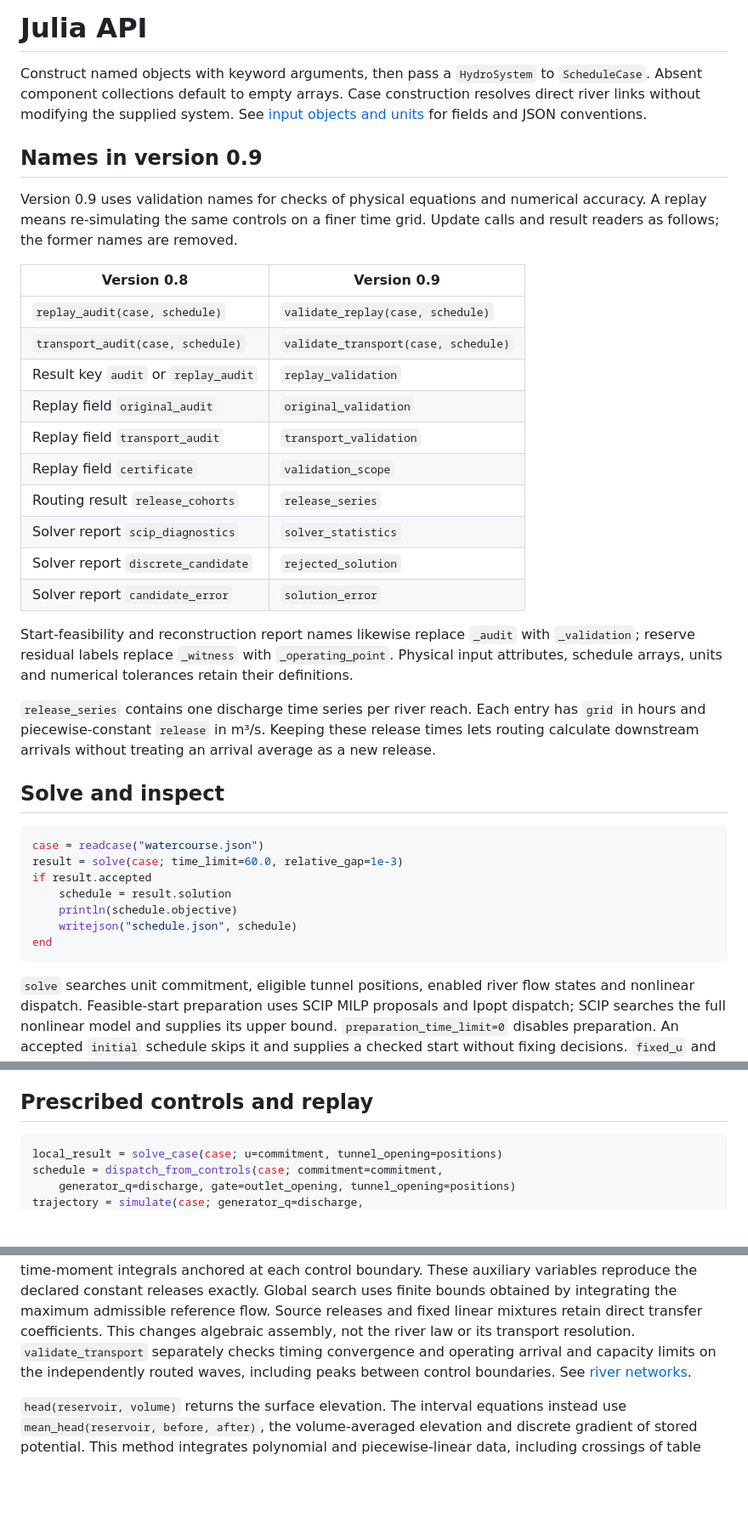
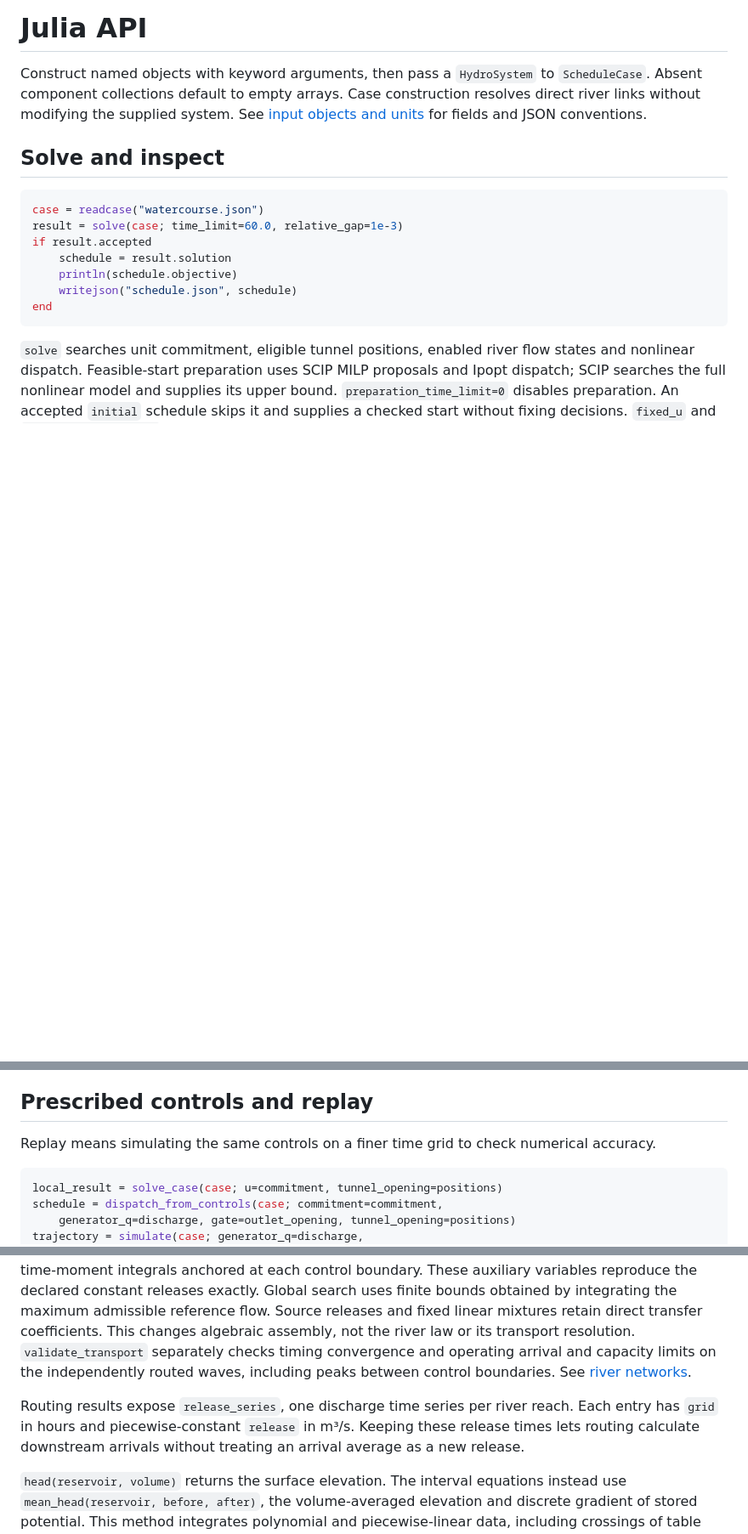
Before and after one commit to monochromatti/open-shop, a Markdown page: docs/api.md, 3 parts joined by grey strips. Shown at 85% size. Rendered like a GitHub page; blank space fills up the shorter version.

Commit message:
Document the current API without migration guidance (#84)
Remove the rename table and document only the current API. Record that API changes can be made directly while the project has no external users, without migration guides or compatibility layers.

````diff
--- a/docs/api.md
+++ b/docs/api.md
@@ -4,35 +4,6 @@ Construct named objects with keyword arguments, then pass a `HydroSystem` to
 `ScheduleCase`. Absent component collections default to empty arrays. Case
 construction resolves direct river links without modifying the supplied system.
 See [input objects and units](input.md) for fields and JSON conventions.
-
-## Names in version 0.9
-
-Version 0.9 uses validation names for checks of physical equations and numerical
-accuracy. A replay means re-simulating the same controls on a finer time grid.
-Update calls and result readers as follows; the former names are removed.
-
-| Version 0.8 | Version 0.9 |
-| --- | --- |
-| `replay_audit(case, schedule)` | `validate_replay(case, schedule)` |
-| `transport_audit(case, schedule)` | `validate_transport(case, schedule)` |
-| Result key `audit` or `replay_audit` | `replay_validation` |
-| Replay field `original_audit` | `original_validation` |
-| Replay field `transport_audit` | `transport_validation` |
-| Replay field `certificate` | `validation_scope` |
-| Routing result `release_cohorts` | `release_series` |
-| Solver report `scip_diagnostics` | `solver_statistics` |
-| Solver report `discrete_candidate` | `rejected_solution` |
-| Solver report `candidate_error` | `solution_error` |
-
-Start-feasibility and reconstruction report names likewise replace `_audit`
-with `_validation`; reserve residual labels replace `_witness` with
-`_operating_point`. Physical input attributes, schedule arrays, units and
-numerical tolerances retain their definitions.
-
-`release_series` contains one discharge time series per river reach. Each entry
-has `grid` in hours and piecewise-constant `release` in m³/s. Keeping these
-release times lets routing calculate downstream arrivals without treating an
-arrival average as a new release.
 
 ## Solve and inspect
 
@@ -167,6 +138,9 @@ certificate. The [paper](../paper/paper.pdf) defines the model and certificate.
 
 ## Prescribed controls and replay
 
+Replay means simulating the same controls on a finer time grid to check
+numerical accuracy.
+
 ```julia
 local_result = solve_case(case; u=commitment, tunnel_opening=positions)
 schedule = dispatch_from_controls(case; commitment=commitment,
@@ -290,6 +264,11 @@ river law or its transport resolution.
 and capacity limits on the independently routed waves, including peaks between
 control boundaries. See [river networks](river-networks.md).
 
+Routing results expose `release_series`, one discharge time series per river
+reach. Each entry has `grid` in hours and piecewise-constant `release` in m³/s.
+Keeping these release times lets routing calculate downstream arrivals without
+treating an arrival average as a new release.
+
 `head(reservoir, volume)` returns the surface elevation. The interval equations
 instead use `mean_head(reservoir, before, after)`, the volume-averaged elevation
 and discrete gradient of stored potential. This method integrates polynomial
````
Also changed, not shown: AGENTS.md (+4 -2 lines).
